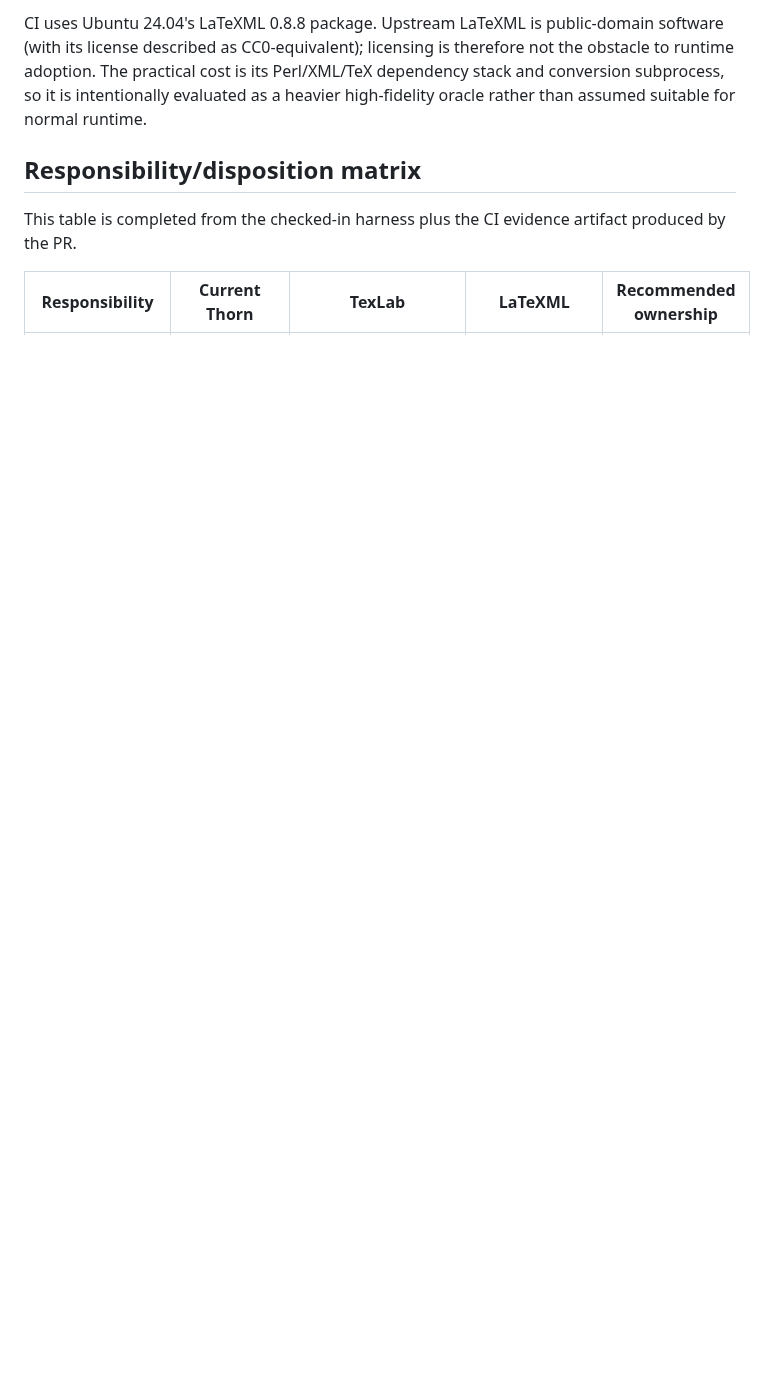
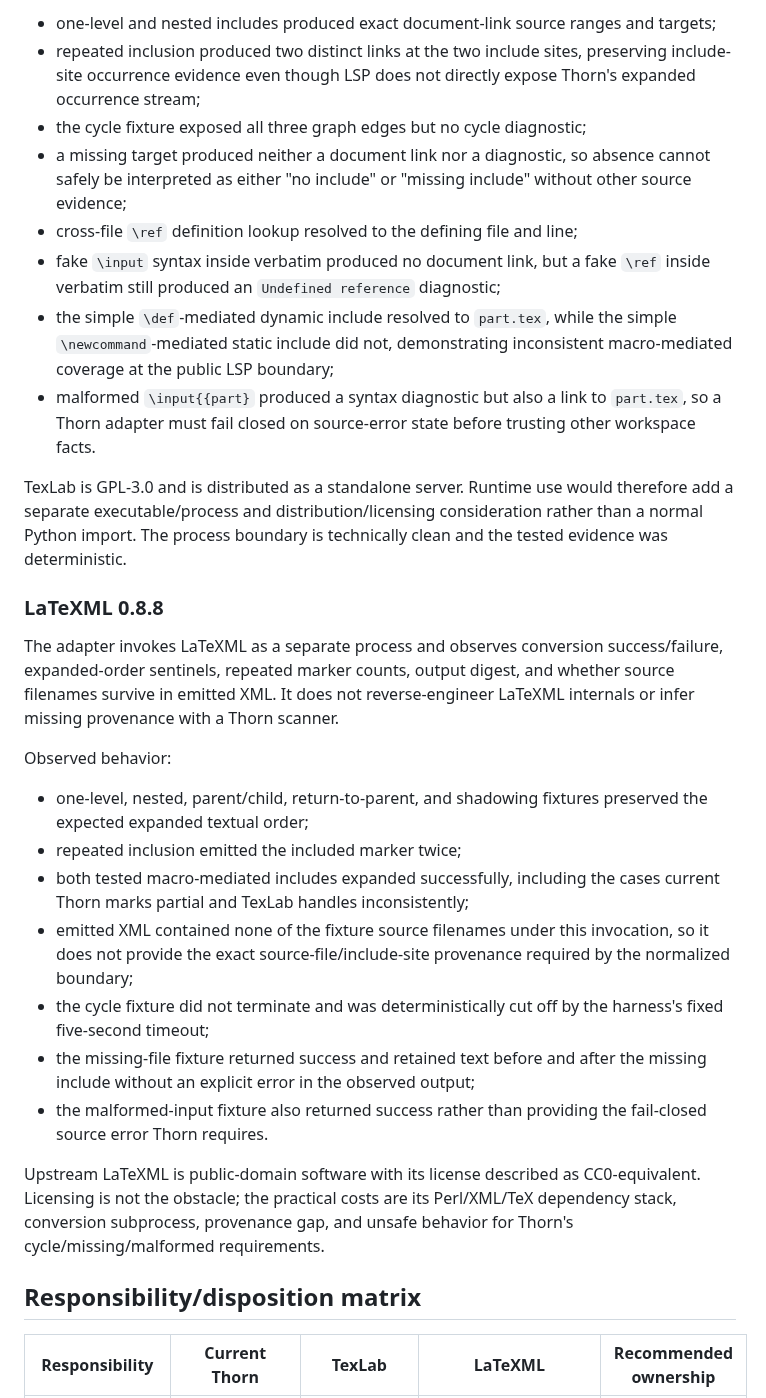
Before and after one commit to grantaj/thorn, a Markdown page: docs/workspace-resolution-evaluation.md, the part around one of its changes. Drawn GitHub-style; blank space fills up the shorter version.

Commit message:
Record empirical workspace resolution findings

```diff
--- a/docs/workspace-resolution-evaluation.md
+++ b/docs/workspace-resolution-evaluation.md
@@ -28,9 +32,32 @@ The adapter invokes LaTeXML as a separate process and records conversion success
 
-CI uses Ubuntu 24.04's LaTeXML 0.8.8 package. Upstream LaTeXML is public-domain software (with its license described as CC0-equivalent); licensing is therefore not the obstacle to runtime adoption. The practical cost is its Perl/XML/TeX dependency stack and conversion subprocess, so it is intentionally evaluated as a heavier high-fidelity oracle rather than assumed suitable for normal runtime.
+- one-level and nested includes produced exact document-link source ranges and targets;
+- repeated inclusion produced two distinct links at the two include sites, preserving include-site occurrence evidence even though LSP does not directly expose Thorn's expanded occurrence stream;
+- the cycle fixture exposed all three graph edges but no cycle diagnostic;
+- a missing target produced neither a document link nor a diagnostic, so absence cannot safely be interpreted as either "no include" or "missing include" without other source evidence;
+- cross-file `\ref` definition lookup resolved to the defining file and line;
+- fake `\input` syntax inside verbatim produced no document link, but a fake `\ref` inside verbatim still produced an `Undefined reference` diagnostic;
+- the simple `\def`-mediated dynamic include resolved to `part.tex`, while the simple `\newcommand`-mediated static include did not, demonstrating inconsistent macro-mediated coverage at the public LSP boundary;
+- malformed `\input{{part}` produced a syntax diagnostic but also a link to `part.tex`, so a Thorn adapter must fail closed on source-error state before trusting other workspace facts.
+
+TexLab is GPL-3.0 and is distributed as a standalone server. Runtime use would therefore add a separate executable/process and distribution/licensing consideration rather than a normal Python import. The process boundary is technically clean and the tested evidence was deterministic.
+
+### LaTeXML 0.8.8
+
+The adapter invokes LaTeXML as a separate process and observes conversion success/failure, expanded-order sentinels, repeated marker counts, output digest, and whether source filenames survive in emitted XML. It does not reverse-engineer LaTeXML internals or infer missing provenance with a Thorn scanner.
+
+Observed behavior:
+
+- one-level, nested, parent/child, return-to-parent, and shadowing fixtures preserved the expected expanded textual order;
+- repeated inclusion emitted the included marker twice;
+- both tested macro-mediated includes expanded successfully, including the cases current Thorn marks partial and TexLab handles inconsistently;
+- emitted XML contained none of the fixture source filenames under this invocation, so it does not provide the exact source-file/include-site provenance required by the normalized boundary;
+- the cycle fixture did not terminate and was deterministically cut off by the harness's fixed five-second timeout;
+- the missing-file fixture returned success and retained text before and after the missing include without an explicit error in the observed output;
+- the malformed-input fixture also returned success rather than providing the fail-closed source error Thorn requires.
+
+Upstream LaTeXML is public-domain software with its license described as CC0-equivalent. Licensing is not the obstacle; the practical costs are its Perl/XML/TeX dependency stack, conversion subprocess, provenance gap, and unsafe behavior for Thorn's cycle/missing/malformed requirements.
 
 ## Responsibility/disposition matrix
 
-This table is completed from the checked-in harness plus the CI evidence artifact produced by the PR.
-
 | Responsibility | Current Thorn | TexLab | LaTeXML | Recommended ownership |
 |---|---|---|---|---|
```
Also changed, not shown: other parts of docs/workspace-resolution-evaluation.md (+32 -20 lines).
